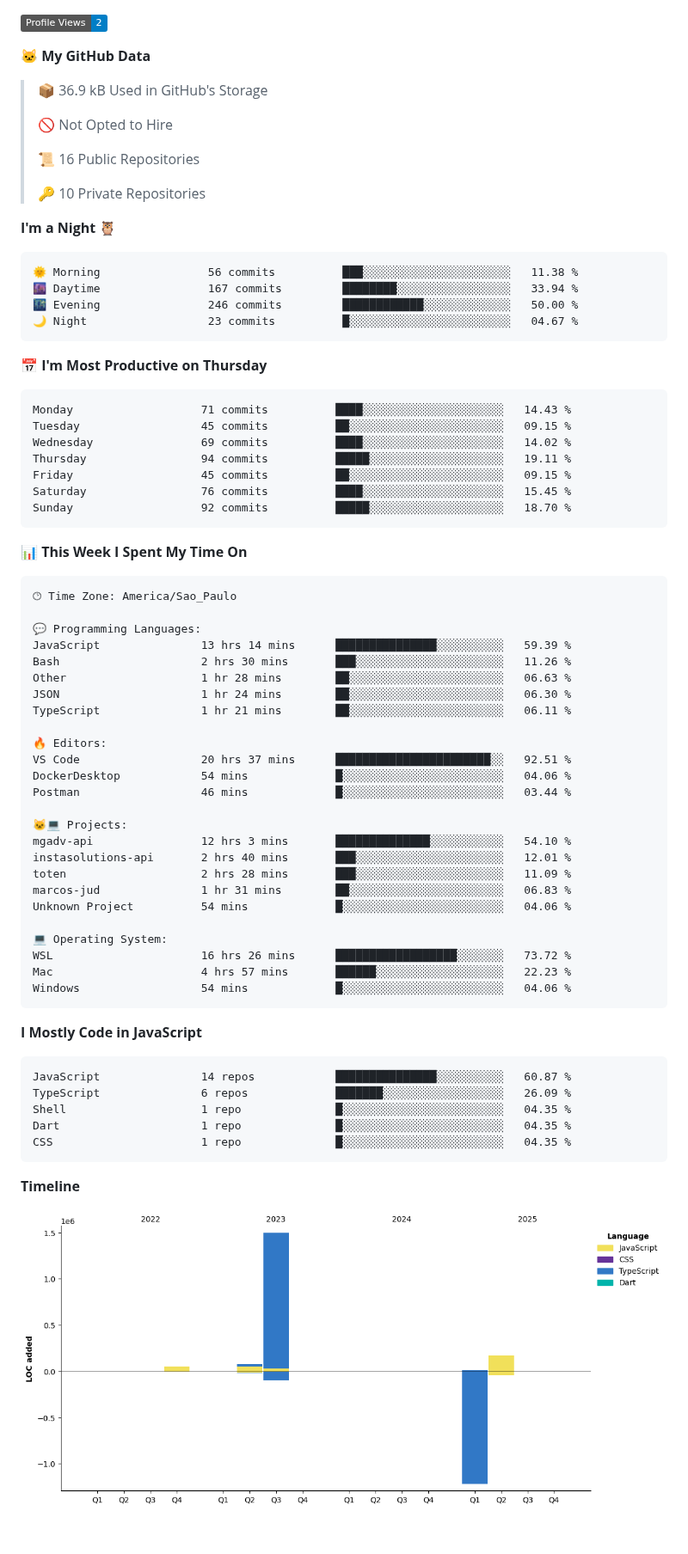
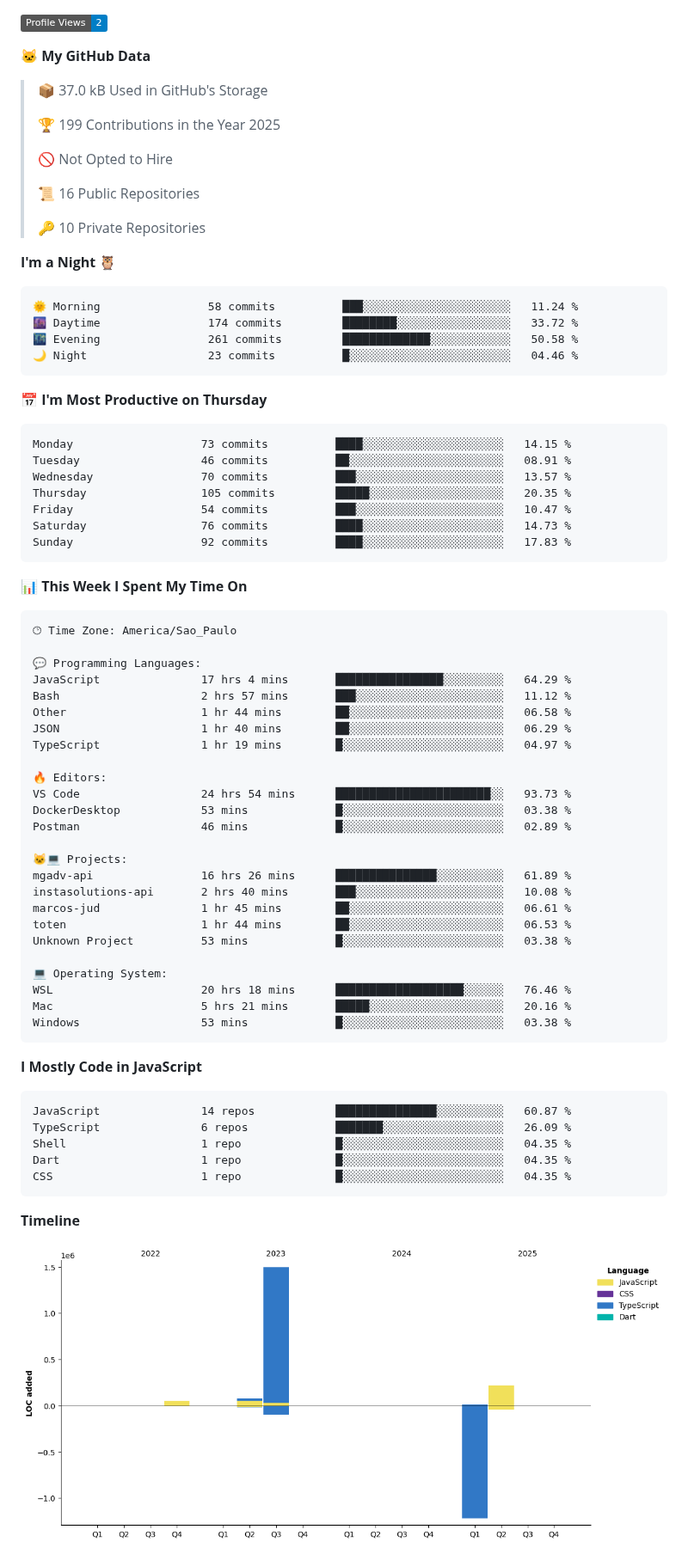
Before and after one commit to MauricioGoulartt/MauricioGoulartt, a Markdown page: README.md, the part around one of its changes. Shown at 86% size. Rendered like a GitHub page; pictures changed too: assets/bar_graph.png; badges without logos; blank space fills up the shorter version.

Commit message:
Updated with Dev Metrics

````diff
--- a/README.md
+++ b/README.md
@@ -57,7 +57,9 @@
 
 **🐱 My GitHub Data**
 
-> 📦 36.9 kB Used in GitHub's Storage
+> 📦 37.0 kB Used in GitHub's Storage
+ >
+> 🏆 199 Contributions in the Year 2025
  >
 > 🚫 Not Opted to Hire
  >
@@ -68,21 +70,21 @@
 **I'm a Night 🦉**
 
 ```text
-🌞 Morning                56 commits          ███░░░░░░░░░░░░░░░░░░░░░░   11.38 %
-🌆 Daytime                167 commits         ████████░░░░░░░░░░░░░░░░░   33.94 %
-🌃 Evening                246 commits         ████████████░░░░░░░░░░░░░   50.00 %
-🌙 Night                  23 commits          █░░░░░░░░░░░░░░░░░░░░░░░░   04.67 %
+🌞 Morning                58 commits          ███░░░░░░░░░░░░░░░░░░░░░░   11.24 %
+🌆 Daytime                174 commits         ████████░░░░░░░░░░░░░░░░░   33.72 %
+🌃 Evening                261 commits         █████████████░░░░░░░░░░░░   50.58 %
+🌙 Night                  23 commits          █░░░░░░░░░░░░░░░░░░░░░░░░   04.46 %
 ```
 📅 **I'm Most Productive on Thursday**
 
 ```text
-Monday                   71 commits          ████░░░░░░░░░░░░░░░░░░░░░   14.43 %
-Tuesday                  45 commits          ██░░░░░░░░░░░░░░░░░░░░░░░   09.15 %
-Wednesday                69 commits          ████░░░░░░░░░░░░░░░░░░░░░   14.02 %
-Thursday                 94 commits          █████░░░░░░░░░░░░░░░░░░░░   19.11 %
-Friday                   45 commits          ██░░░░░░░░░░░░░░░░░░░░░░░   09.15 %
-Saturday                 76 commits          ████░░░░░░░░░░░░░░░░░░░░░   15.45 %
-Sunday                   92 commits          █████░░░░░░░░░░░░░░░░░░░░   18.70 %
+Monday                   73 commits          ████░░░░░░░░░░░░░░░░░░░░░   14.15 %
+Tuesday                  46 commits          ██░░░░░░░░░░░░░░░░░░░░░░░   08.91 %
+Wednesday                70 commits          ███░░░░░░░░░░░░░░░░░░░░░░   13.57 %
+Thursday                 105 commits         █████░░░░░░░░░░░░░░░░░░░░   20.35 %
+Friday                   54 commits          ███░░░░░░░░░░░░░░░░░░░░░░   10.47 %
+Saturday                 76 commits          ████░░░░░░░░░░░░░░░░░░░░░   14.73 %
+Sunday                   92 commits          ████░░░░░░░░░░░░░░░░░░░░░   17.83 %
 ```
 
 
@@ -92,28 +94,28 @@ Sunday                   92 commits          █████░░░░░░
 🕑︎ Time Zone: America/Sao_Paulo
 
 💬 Programming Languages:
-JavaScript               13 hrs 14 mins      ███████████████░░░░░░░░░░   59.39 %
-Bash                     2 hrs 30 mins       ███░░░░░░░░░░░░░░░░░░░░░░   11.26 %
-Other                    1 hr 28 mins        ██░░░░░░░░░░░░░░░░░░░░░░░   06.63 %
-JSON                     1 hr 24 mins        ██░░░░░░░░░░░░░░░░░░░░░░░   06.30 %
-TypeScript               1 hr 21 mins        ██░░░░░░░░░░░░░░░░░░░░░░░   06.11 %
+JavaScript               17 hrs 4 mins       ████████████████░░░░░░░░░   64.29 %
+Bash                     2 hrs 57 mins       ███░░░░░░░░░░░░░░░░░░░░░░   11.12 %
+Other                    1 hr 44 mins        ██░░░░░░░░░░░░░░░░░░░░░░░   06.58 %
+JSON                     1 hr 40 mins        ██░░░░░░░░░░░░░░░░░░░░░░░   06.29 %
+TypeScript               1 hr 19 mins        █░░░░░░░░░░░░░░░░░░░░░░░░   04.97 %
 
 🔥 Editors:
-VS Code                  20 hrs 37 mins      ███████████████████████░░   92.51 %
-DockerDesktop            54 mins             █░░░░░░░░░░░░░░░░░░░░░░░░   04.06 %
-Postman                  46 mins             █░░░░░░░░░░░░░░░░░░░░░░░░   03.44 %
+VS Code                  24 hrs 54 mins      ███████████████████████░░   93.73 %
+DockerDesktop            53 mins             █░░░░░░░░░░░░░░░░░░░░░░░░   03.38 %
+Postman                  46 mins             █░░░░░░░░░░░░░░░░░░░░░░░░   02.89 %
 
 🐱‍💻 Projects:
-mgadv-api                12 hrs 3 mins       ██████████████░░░░░░░░░░░   54.10 %
-instasolutions-api       2 hrs 40 mins       ███░░░░░░░░░░░░░░░░░░░░░░   12.01 %
-toten                    2 hrs 28 mins       ███░░░░░░░░░░░░░░░░░░░░░░   11.09 %
-marcos-jud               1 hr 31 mins        ██░░░░░░░░░░░░░░░░░░░░░░░   06.83 %
-Unknown Project          54 mins             █░░░░░░░░░░░░░░░░░░░░░░░░   04.06 %
+mgadv-api                16 hrs 26 mins      ███████████████░░░░░░░░░░   61.89 %
+instasolutions-api       2 hrs 40 mins       ███░░░░░░░░░░░░░░░░░░░░░░   10.08 %
+marcos-jud               1 hr 45 mins        ██░░░░░░░░░░░░░░░░░░░░░░░   06.61 %
+toten                    1 hr 44 mins        ██░░░░░░░░░░░░░░░░░░░░░░░   06.53 %
+Unknown Project          53 mins             █░░░░░░░░░░░░░░░░░░░░░░░░   03.38 %
 
 💻 Operating System:
-WSL                      16 hrs 26 mins      ██████████████████░░░░░░░   73.72 %
-Mac                      4 hrs 57 mins       ██████░░░░░░░░░░░░░░░░░░░   22.23 %
-Windows                  54 mins             █░░░░░░░░░░░░░░░░░░░░░░░░   04.06 %
+WSL                      20 hrs 18 mins      ███████████████████░░░░░░   76.46 %
+Mac                      5 hrs 21 mins       █████░░░░░░░░░░░░░░░░░░░░   20.16 %
+Windows                  53 mins             █░░░░░░░░░░░░░░░░░░░░░░░░   03.38 %
 ```
 
 **I Mostly Code in JavaScript**
````
Also changed, not shown: other parts of README.md (+2 -2 lines).
